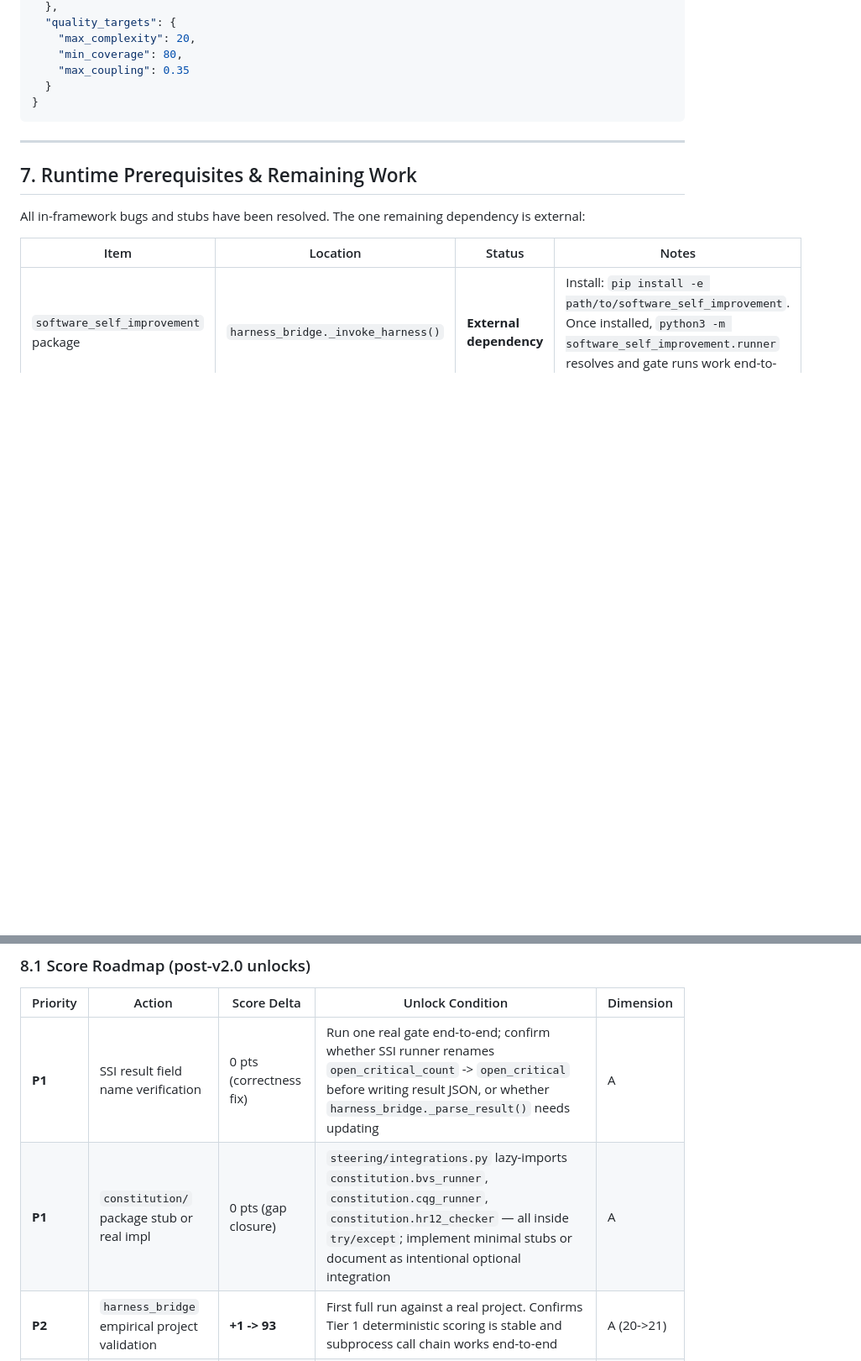
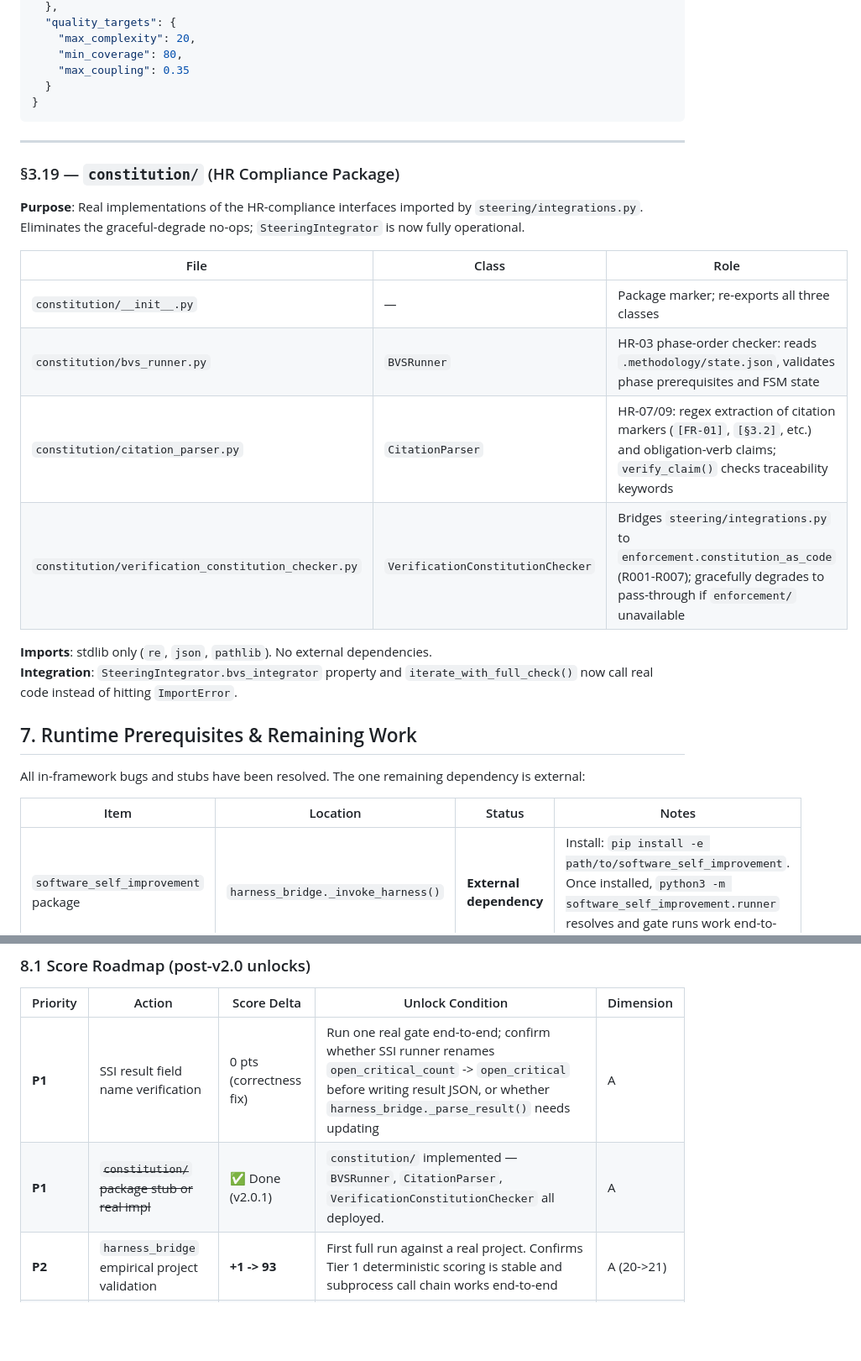
Before and after one commit to johnnylugm-tech/harness-methodology, a Markdown page: SAD.md, 2 parts joined by grey strips. Shown at 84% size. Rendered like a GitHub page; blank space fills up the shorter version.

Commit message:
docs(SAD.md): mark constitution/ item resolved; add §3.19 module doc
constituion/ package implemented (BVSRunner, CitationParser,
VerificationConstitutionChecker). §8.1 P1 and §8.2 row updated
to resolved. §3.19 added documenting the new package.

```diff
--- a/SAD.md
+++ b/SAD.md
@@ -1298,6 +1298,21 @@ CREATE TABLE IF NOT EXISTS effort_records (
 
 ---
 
+### §3.19 — `constitution/` (HR Compliance Package)
+
+**Purpose**: Real implementations of the HR-compliance interfaces imported by `steering/integrations.py`. Eliminates the graceful-degrade no-ops; `SteeringIntegrator` is now fully operational.
+
+| File | Class | Role |
+|---|---|---|
+| `constitution/__init__.py` | — | Package marker; re-exports all three classes |
+| `constitution/bvs_runner.py` | `BVSRunner` | HR-03 phase-order checker: reads `.methodology/state.json`, validates phase prerequisites and FSM state |
+| `constitution/citation_parser.py` | `CitationParser` | HR-07/09: regex extraction of citation markers (`[FR-01]`, `[§3.2]`, etc.) and obligation-verb claims; `verify_claim()` checks traceability keywords |
+| `constitution/verification_constitution_checker.py` | `VerificationConstitutionChecker` | Bridges `steering/integrations.py` to `enforcement.constitution_as_code` (R001-R007); gracefully degrades to pass-through if `enforcement/` unavailable |
+
+**Imports**: stdlib only (`re`, `json`, `pathlib`). No external dependencies.
+**Integration**: `SteeringIntegrator.bvs_integrator` property and `iterate_with_full_check()` now call real code instead of hitting `ImportError`.
+
+
 ## 7. Runtime Prerequisites & Remaining Work
 
 All in-framework bugs and stubs have been resolved. The one remaining dependency is external:
@@ -1364,7 +1379,7 @@ python3 -m software_self_improvement.runner
 | Priority | Action | Score Delta | Unlock Condition | Dimension |
 |---|---|---|---|---|
 | **P1** | SSI result field name verification | 0 pts (correctness fix) | Run one real gate end-to-end; confirm whether SSI runner renames `open_critical_count` -> `open_critical` before writing result JSON, or whether `harness_bridge._parse_result()` needs updating | A |
-| **P1** | `constitution/` package stub or real impl | 0 pts (gap closure) | `steering/integrations.py` lazy-imports `constitution.bvs_runner`, `constitution.cqg_runner`, `constitution.hr12_checker` — all inside `try/except`; implement minimal stubs or document as intentional optional integration | A |
+| **P1** | ~~`constitution/` package stub or real impl~~ | ✅ Done (v2.0.1) | `constitution/` implemented — `BVSRunner`, `CitationParser`, `VerificationConstitutionChecker` all deployed. | A |
 | **P2** | `harness_bridge` empirical project validation | **+1 -> 93** | First full run against a real project. Confirms Tier 1 deterministic scoring is stable and subprocess call chain works end-to-end | A (20->21) |
 | **P2** | CRG activation + empirical data | **+1 -> 94** | First real project run with CRG MCP available. Validates `min(tool, llm)` floor and `crg_metrics.json` structural signals. Currently `CRGBridge.is_available()` returns `False` in standalone mode | E (10->11) |
 | **P3** | ASPICE full traceability matrix (Phase E docs) | **+1 -> 95** | Complete `TRACEABILITY_MATRIX.md` linking all FR-01..FR-N to code modules, test cases, and gate results. Required for full ASPICE Level 2 alignment | C (15->16) |
```
Also changed, not shown: other parts of SAD.md (+1 -1 lines).
